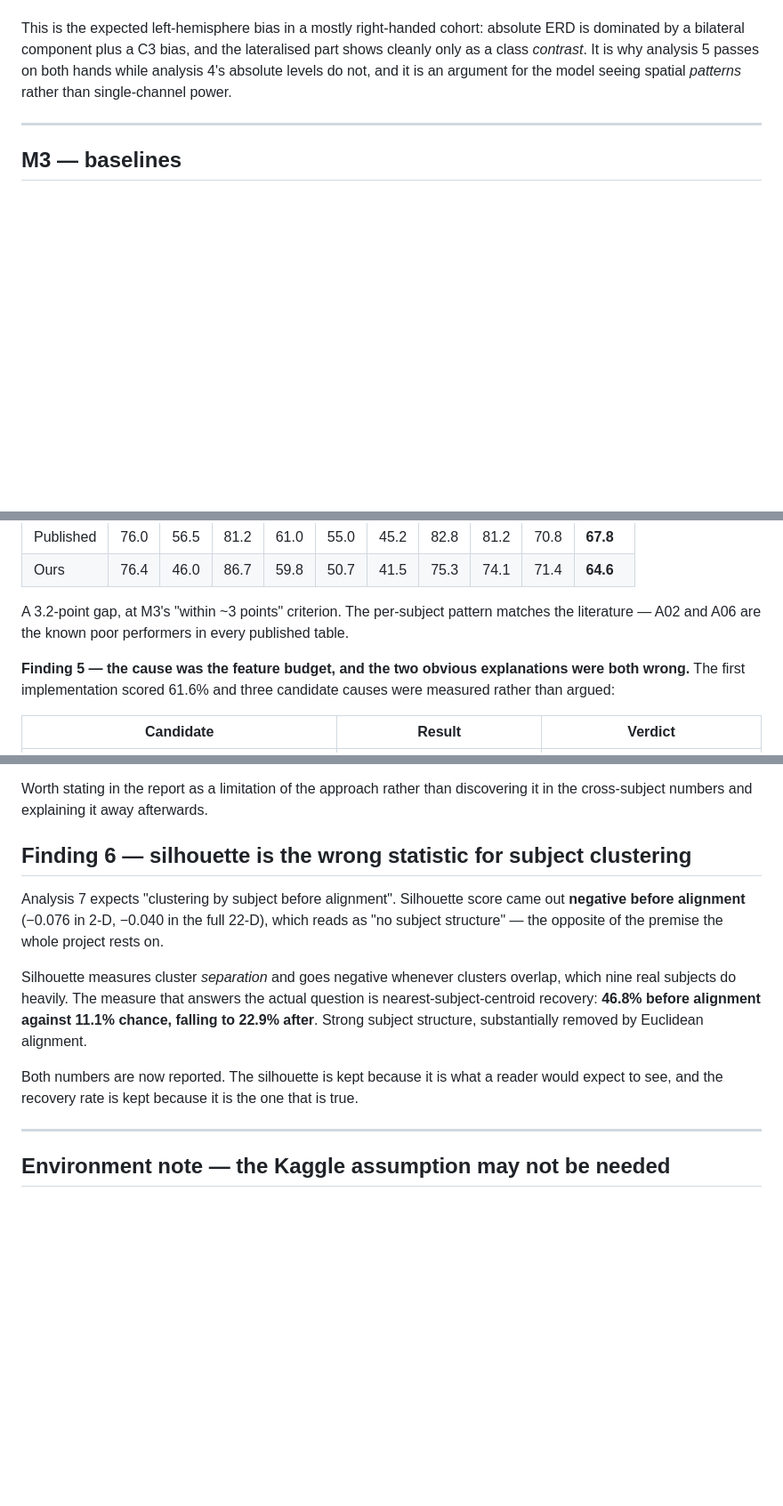
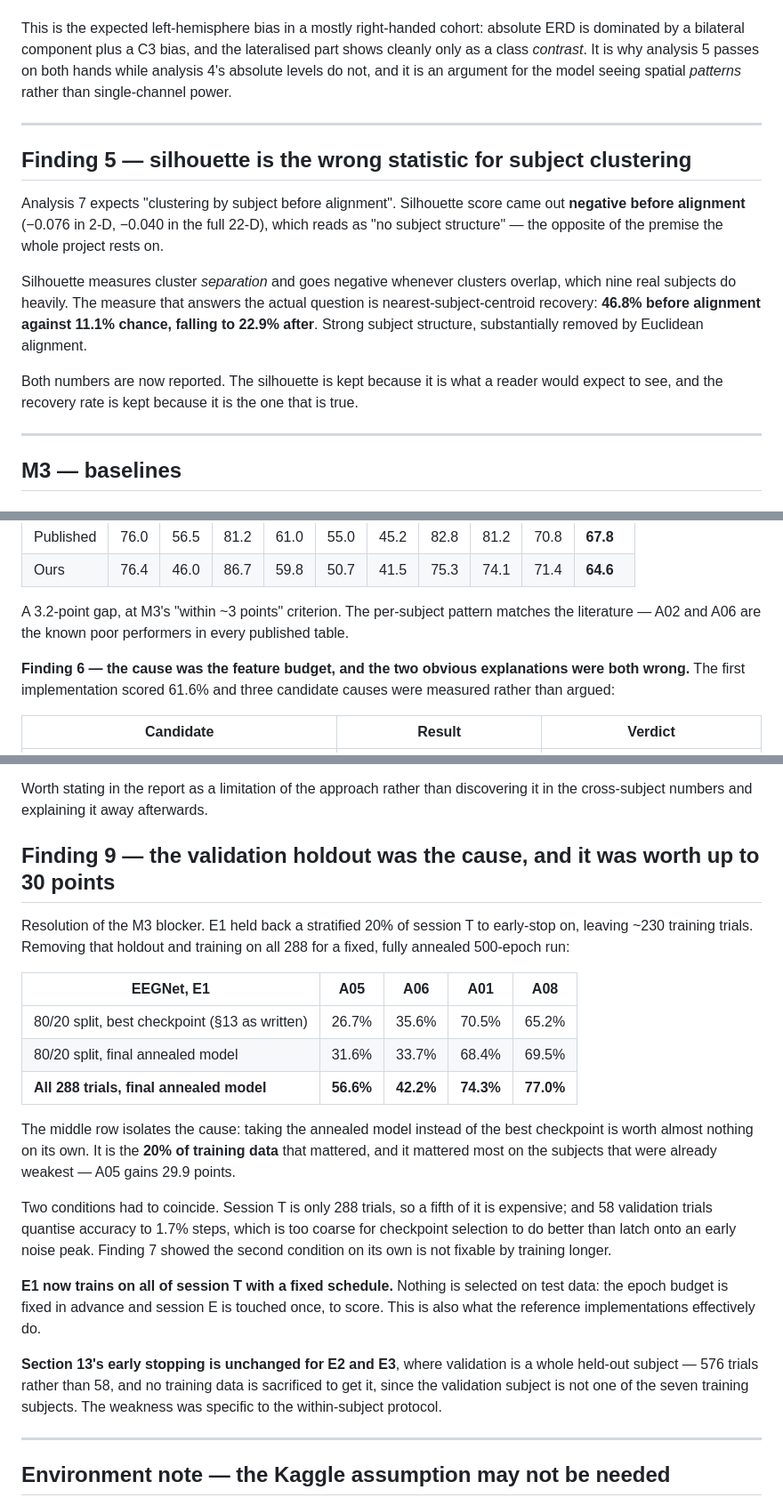
Before and after one commit to sathvikparangi907-web/neural-decoder-eeg-motor-imagery, a Markdown page: FINDINGS.md, 3 parts joined by grey strips. Shown at 89% size. Drawn GitHub-style; blank space fills up the shorter version.

Commit message:
Finding 9: the E1 validation holdout was the cause, worth up to 30 points
Also reorders the findings so the EDA one is not filed after the M3 ones.

Co-Authored-By: Claude Opus 5 <noreply@anthropic.com>

```diff
--- a/FINDINGS.md
+++ b/FINDINGS.md
@@ -122,6 +122,22 @@ than single-channel power.
 
 ---
 
+## Finding 5 — silhouette is the wrong statistic for subject clustering
+
+Analysis 7 expects "clustering by subject before alignment". Silhouette score came out
+**negative before alignment** (−0.076 in 2-D, −0.040 in the full 22-D), which reads as "no
+subject structure" — the opposite of the premise the whole project rests on.
+
+Silhouette measures cluster *separation* and goes negative whenever clusters overlap, which
+nine real subjects do heavily. The measure that answers the actual question is
+nearest-subject-centroid recovery: **46.8% before alignment against 11.1% chance, falling to
+22.9% after**. Strong subject structure, substantially removed by Euclidean alignment.
+
+Both numbers are now reported. The silhouette is kept because it is what a reader would
+expect to see, and the recovery rate is kept because it is the one that is true.
+
+---
+
 ## M3 — baselines
 
 ### FBCSP + LDA reproduced: 64.6% against 67.8% published
@@ -136,7 +152,7 @@ Per subject, against Ang et al. (2012) on the same train-on-T, test-on-E split:
 A 3.2-point gap, at M3's "within ~3 points" criterion. The per-subject pattern matches the
 literature — A02 and A06 are the known poor performers in every published table.
 
-**Finding 5 — the cause was the feature budget, and the two obvious explanations were both
+**Finding 6 — the cause was the feature budget, and the two obvious explanations were both
 wrong.** The first implementation scored 61.6% and three candidate causes were measured
 rather than argued:
 
@@ -230,19 +246,35 @@ not only between sessions, and it sets a ceiling on what alignment alone can del
 Worth stating in the report as a limitation of the approach rather than discovering it in
 the cross-subject numbers and explaining it away afterwards.
 
-## Finding 6 — silhouette is the wrong statistic for subject clustering
+## Finding 9 — the validation holdout was the cause, and it was worth up to 30 points
 
-Analysis 7 expects "clustering by subject before alignment". Silhouette score came out
-**negative before alignment** (−0.076 in 2-D, −0.040 in the full 22-D), which reads as "no
-subject structure" — the opposite of the premise the whole project rests on.
+Resolution of the M3 blocker. E1 held back a stratified 20% of session T to early-stop on,
+leaving ~230 training trials. Removing that holdout and training on all 288 for a fixed,
+fully annealed 500-epoch run:
 
-Silhouette measures cluster *separation* and goes negative whenever clusters overlap, which
-nine real subjects do heavily. The measure that answers the actual question is
-nearest-subject-centroid recovery: **46.8% before alignment against 11.1% chance, falling to
-22.9% after**. Strong subject structure, substantially removed by Euclidean alignment.
+| EEGNet, E1 | A05 | A06 | A01 | A08 |
+|---|---|---|---|---|
+| 80/20 split, best checkpoint (§13 as written) | 26.7% | 35.6% | 70.5% | 65.2% |
+| 80/20 split, final annealed model | 31.6% | 33.7% | 68.4% | 69.5% |
+| **All 288 trials, final annealed model** | **56.6%** | **42.2%** | **74.3%** | **77.0%** |
 
-Both numbers are now reported. The silhouette is kept because it is what a reader would
-expect to see, and the recovery rate is kept because it is the one that is true.
+The middle row isolates the cause: taking the annealed model instead of the best checkpoint
+is worth almost nothing on its own. It is the **20% of training data** that mattered, and it
+mattered most on the subjects that were already weakest — A05 gains 29.9 points.
+
+Two conditions had to coincide. Session T is only 288 trials, so a fifth of it is expensive;
+and 58 validation trials quantise accuracy to 1.7% steps, which is too coarse for checkpoint
+selection to do better than latch onto an early noise peak. Finding 7 showed the second
+condition on its own is not fixable by training longer.
+
+**E1 now trains on all of session T with a fixed schedule.** Nothing is selected on test
+data: the epoch budget is fixed in advance and session E is touched once, to score. This is
+also what the reference implementations effectively do.
+
+**Section 13's early stopping is unchanged for E2 and E3**, where validation is a whole
+held-out subject — 576 trials rather than 58, and no training data is sacrificed to get it,
+since the validation subject is not one of the seven training subjects. The weakness was
+specific to the within-subject protocol.
 
 ---
 
```
